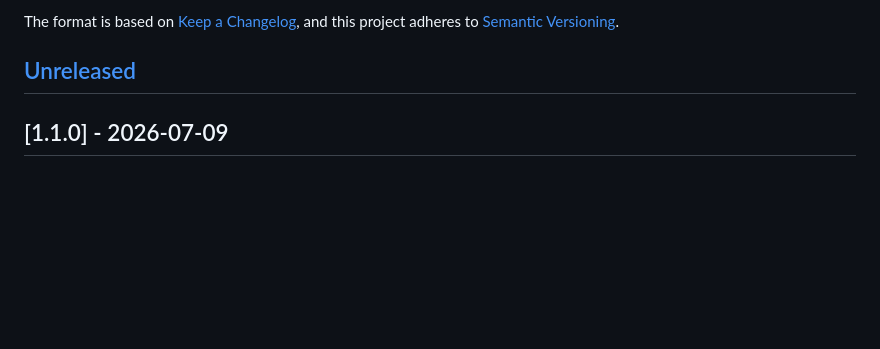
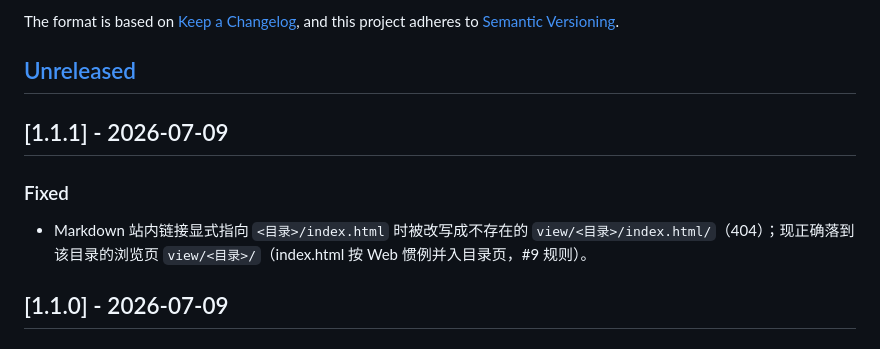
Before and after one commit to ConteMan/repolens, a Markdown page: CHANGELOG.md, the part around the change. Rendered like a GitHub page; blank space fills up the shorter version.

Commit message:
chore(release): prepare v1.1.1
Co-Authored-By: Claude Fable 5 <noreply@anthropic.com>

```diff
--- a/CHANGELOG.md
+++ b/CHANGELOG.md
@@ -6,6 +6,12 @@ The format is based on [Keep a Changelog](https://keepachangelog.com/en/1.1.0/),
 and this project adheres to [Semantic Versioning](https://semver.org/spec/v2.0.0.html).
 
 ## [Unreleased]
+
+## [1.1.1] - 2026-07-09
+
+### Fixed
+
+- Markdown 站内链接显式指向 `<目录>/index.html` 时被改写成不存在的 `view/<目录>/index.html/`（404）；现正确落到该目录的浏览页 `view/<目录>/`（index.html 按 Web 惯例并入目录页，#9 规则）。
 
 ## [1.1.0] - 2026-07-09
 
```
